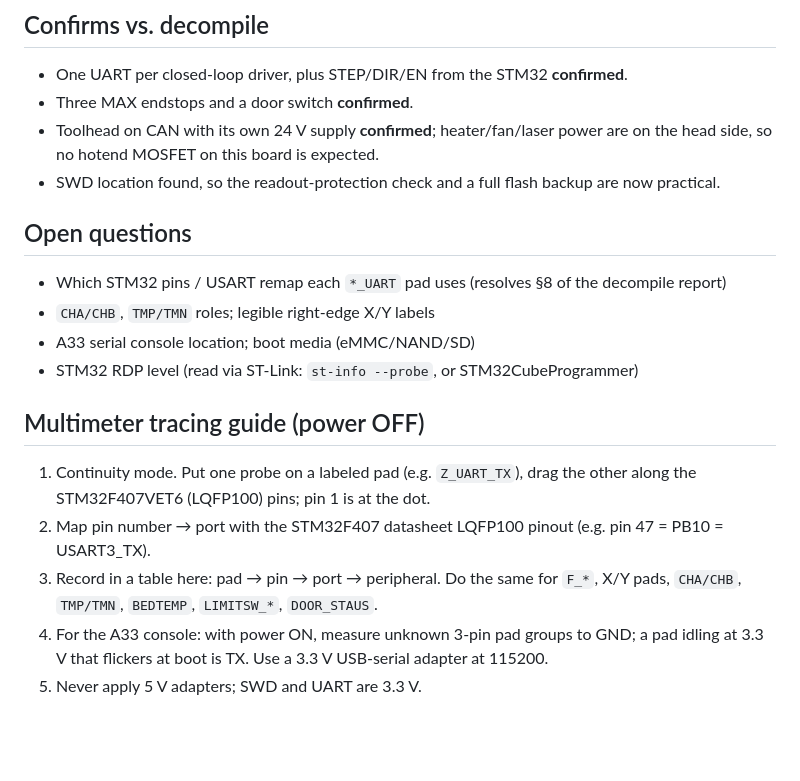
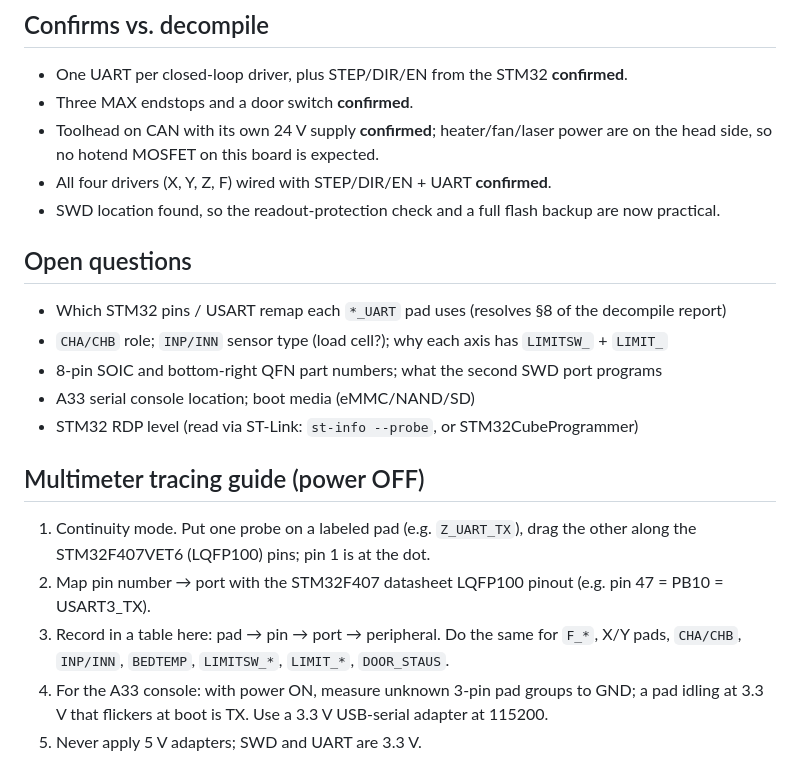
Before and after one commit to JeffroDH/ivi3d-printer, a Markdown page: docs/mainboard.md, the part around one of its changes. Drawn GitHub-style; blank space fills up the shorter version.

```diff
--- a/docs/mainboard.md
+++ b/docs/mainboard.md
@@ -36,17 +50,19 @@ The `_TX`/`_RX` fragments seen at the far left of the center photo are the `F_UA
 - One UART per closed-loop driver, plus STEP/DIR/EN from the STM32 **confirmed**.
 - Three MAX endstops and a door switch **confirmed**.
 - Toolhead on CAN with its own 24 V supply **confirmed**; heater/fan/laser power are on the head side, so no hotend MOSFET on this board is expected.
+- All four drivers (X, Y, Z, F) wired with STEP/DIR/EN + UART **confirmed**.
 - SWD location found, so the readout-protection check and a full flash backup are now practical.
 
 ## Open questions
 - Which STM32 pins / USART remap each `*_UART` pad uses (resolves §8 of the decompile report)
-- `CHA/CHB`, `TMP/TMN` roles; legible right-edge X/Y labels
+- `CHA/CHB` role; `INP/INN` sensor type (load cell?); why each axis has `LIMITSW_` + `LIMIT_`
+- 8-pin SOIC and bottom-right QFN part numbers; what the second SWD port programs
 - A33 serial console location; boot media (eMMC/NAND/SD)
 - STM32 RDP level (read via ST-Link: `st-info --probe`, or STM32CubeProgrammer)
 
 ## Multimeter tracing guide (power OFF)
 1. Continuity mode. Put one probe on a labeled pad (e.g. `Z_UART_TX`), drag the other along the STM32F407VET6 (LQFP100) pins; pin 1 is at the dot.
 2. Map pin number → port with the STM32F407 datasheet LQFP100 pinout (e.g. pin 47 = PB10 = USART3_TX).
-3. Record in a table here: pad → pin → port → peripheral. Do the same for `F_*`, X/Y pads, `CHA/CHB`, `TMP/TMN`, `BEDTEMP`, `LIMITSW_*`, `DOOR_STAUS`.
+3. Record in a table here: pad → pin → port → peripheral. Do the same for `F_*`, X/Y pads, `CHA/CHB`, `INP/INN`, `BEDTEMP`, `LIMITSW_*`, `LIMIT_*`, `DOOR_STAUS`.
 4. For the A33 console: with power ON, measure unknown 3-pin pad groups to GND; a pad idling at 3.3 V that flickers at boot is TX. Use a 3.3 V USB-serial adapter at 115200.
 5. Never apply 5 V adapters; SWD and UART are 3.3 V.
```
Also changed, not shown: other parts of docs/mainboard.md (+23 -9 lines), docs/hardware_research.md (+3 -0 lines), docs/images/board/mainboard_left_closeup.jpg (added), docs/images/board/mainboard_right_edge.jpg (added).
